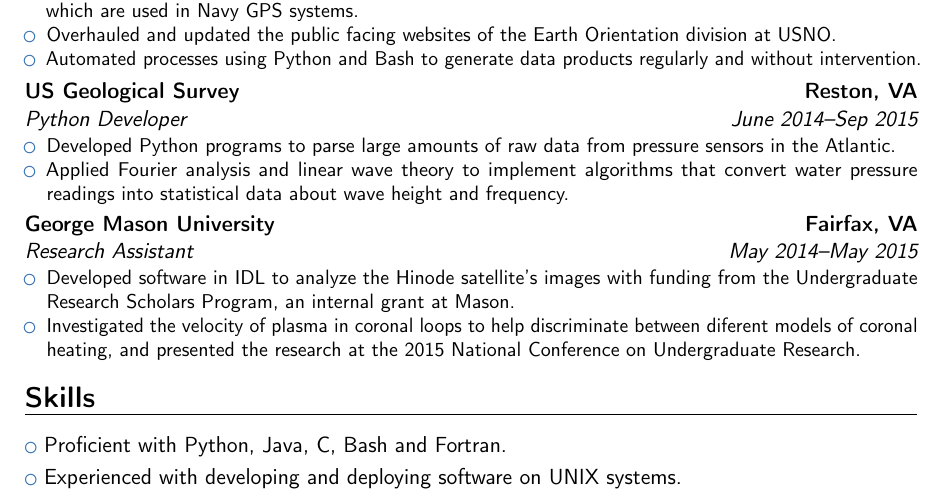
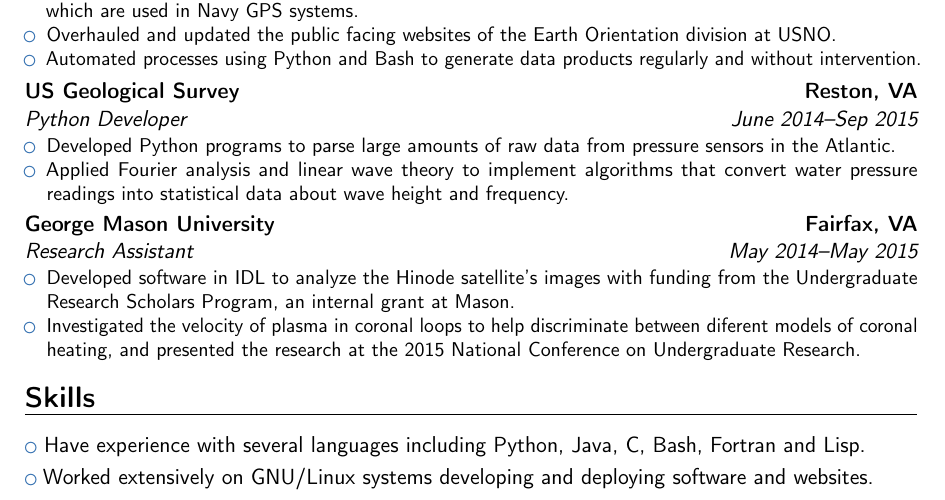
Before and after one commit to cmazzullo/resume, a LaTeX CV (resume.tex): part of the page, cut so that both start at the same text. Compiled offline with pdfLaTeX.

Commit message:
Massaging text a bit

```diff
--- a/resume.tex
+++ b/resume.tex
@@ -81,8 +81,14 @@
 
 
 \section{Skills}
-\cvlistitem{Proficient with Python, Java, C, Bash and Fortran.}
-\cvlistitem{Experienced with developing and deploying software on UNIX systems.}
+\cvlistitem{
+  Have experience with several languages including Python, Java, C,
+  Bash, Fortran and Lisp.
+}
+\cvlistitem{
+  Worked extensively on GNU/Linux systems developing and deploying
+  software and websites.
+}
 
 
 \end{document}
```
Also changed, not shown: README.md.
